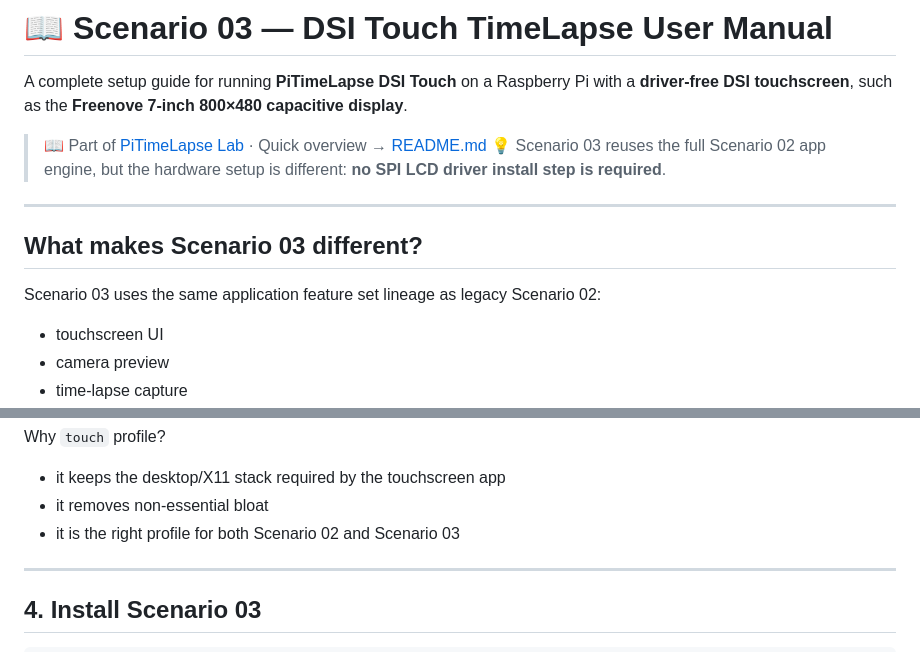
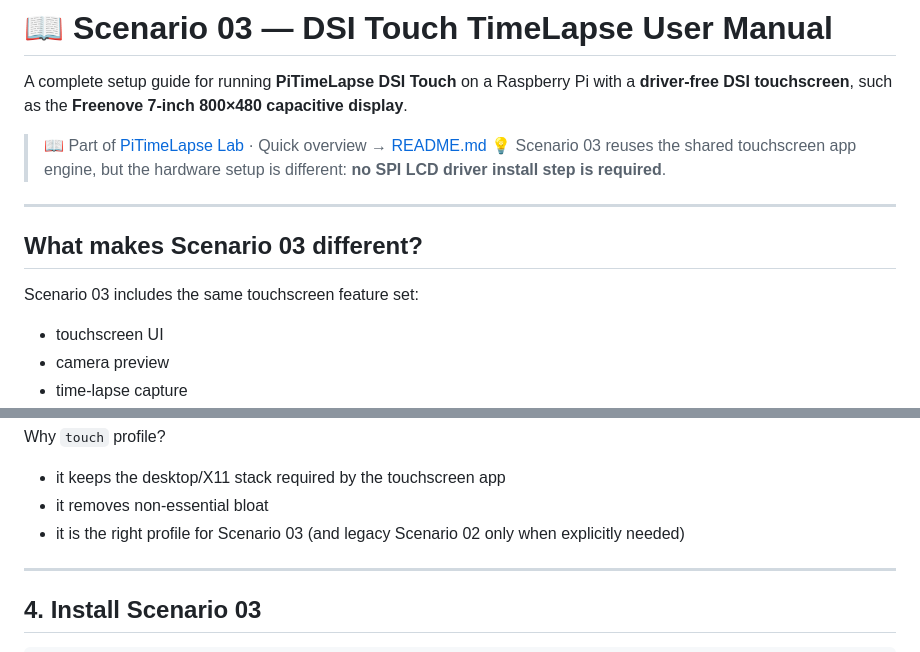
Before and after one commit to elbruno/Raspberry-Pi-TimeLapse-Studio, a Markdown page: 03-DSI-Touch-TimeLapse/USER_MANUAL.md, 2 parts joined by grey strips. Drawn GitHub-style.

```diff
--- a/03-DSI-Touch-TimeLapse/USER_MANUAL.md
+++ b/03-DSI-Touch-TimeLapse/USER_MANUAL.md
@@ -3,13 +3,13 @@
 A complete setup guide for running **PiTimeLapse DSI Touch** on a Raspberry Pi with a **driver-free DSI touchscreen**, such as the **Freenove 7-inch 800×480 capacitive display**.
 
 > 📖 Part of [PiTimeLapse Lab](../README.md) · Quick overview → [README.md](README.md)
-> 💡 Scenario 03 reuses the full Scenario 02 app engine, but the hardware setup is different: **no SPI LCD driver install step is required**.
+> 💡 Scenario 03 reuses the shared touchscreen app engine, but the hardware setup is different: **no SPI LCD driver install step is required**.
 
 ---
 
 ## What makes Scenario 03 different?
 
-Scenario 03 uses the same application feature set lineage as legacy Scenario 02:
+Scenario 03 includes the same touchscreen feature set:
 
 - touchscreen UI
 - camera preview
@@ -141,7 +141,7 @@ Why `touch` profile?
 
 - it keeps the desktop/X11 stack required by the touchscreen app
 - it removes non-essential bloat
-- it is the right profile for both Scenario 02 and Scenario 03
+- it is the right profile for Scenario 03 (and legacy Scenario 02 only when explicitly needed)
 
 ---
 
```
Also changed, not shown: 03-DSI-Touch-TimeLapse/README.md (+5 -5 lines), README.md (+1 -1 lines).
